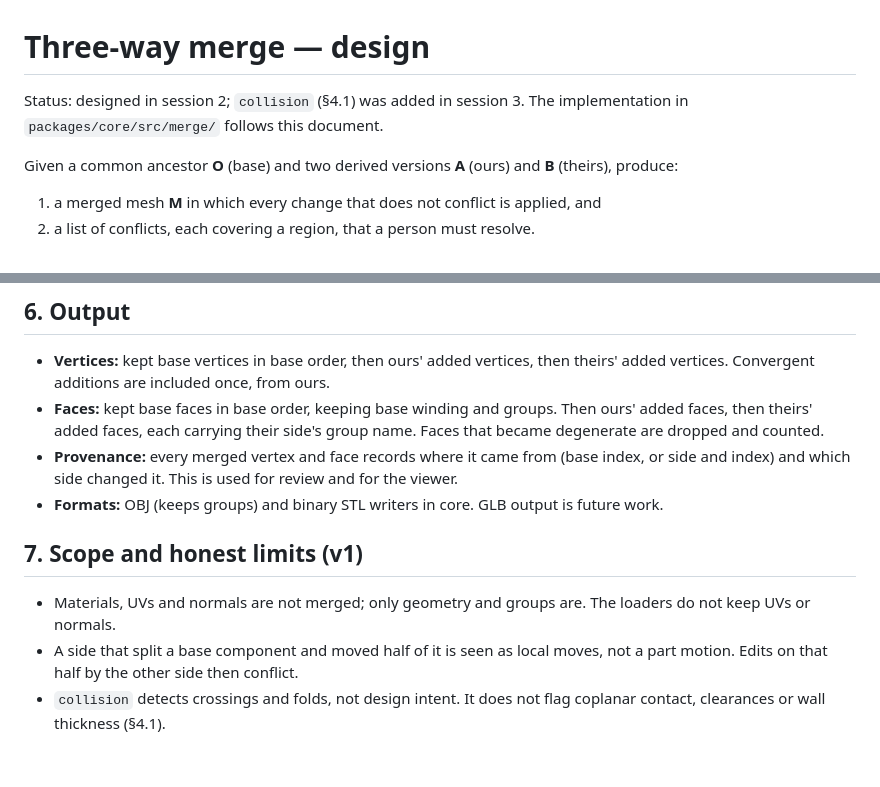
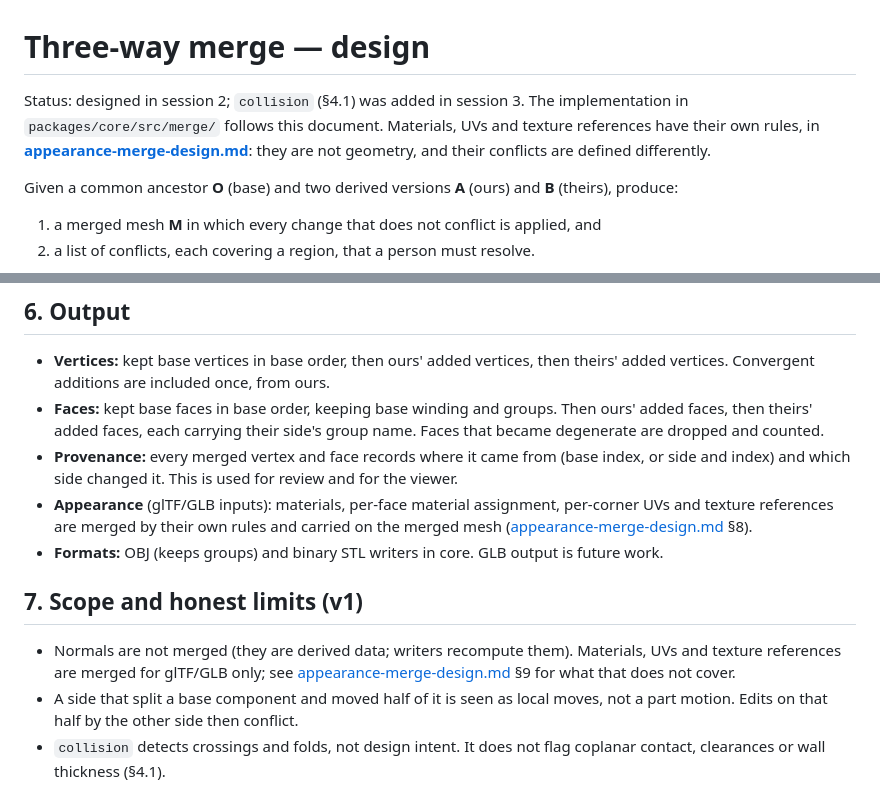
Before and after one commit to Joshua080/polymerge, a Markdown page: docs/merge-design.md, 2 parts joined by grey strips. Rendered like a GitHub page; blank space fills up the shorter version.

```diff
--- a/docs/merge-design.md
+++ b/docs/merge-design.md
@@ -1,6 +1,6 @@
 # Three-way merge — design
 
-Status: designed in session 2; `collision` (§4.1) was added in session 3. The implementation in `packages/core/src/merge/` follows this document.
+Status: designed in session 2; `collision` (§4.1) was added in session 3. The implementation in `packages/core/src/merge/` follows this document. Materials, UVs and texture references have their own rules, in **[appearance-merge-design.md](appearance-merge-design.md)**: they are not geometry, and their conflicts are defined differently.
 
 Given a common ancestor **O** (base) and two derived versions **A** (ours) and **B** (theirs), produce:
 
@@ -166,11 +166,12 @@ Because a region contains *entire* change components of both sides, its boundary
 - **Vertices:** kept base vertices in base order, then ours' added vertices, then theirs' added vertices. Convergent additions are included once, from ours.
 - **Faces:** kept base faces in base order, keeping base winding and groups. Then ours' added faces, then theirs' added faces, each carrying their side's group name. Faces that became degenerate are dropped and counted.
 - **Provenance:** every merged vertex and face records where it came from (base index, or side and index) and which side changed it. This is used for review and for the viewer.
+- **Appearance** (glTF/GLB inputs): materials, per-face material assignment, per-corner UVs and texture references are merged by their own rules and carried on the merged mesh ([appearance-merge-design.md](appearance-merge-design.md) §8).
 - **Formats:** OBJ (keeps groups) and binary STL writers in core. GLB output is future work.
 
 ## 7. Scope and honest limits (v1)
 
-- Materials, UVs and normals are not merged; only geometry and groups are. The loaders do not keep UVs or normals.
+- Normals are not merged (they are derived data; writers recompute them). Materials, UVs and texture references are merged for glTF/GLB only; see [appearance-merge-design.md](appearance-merge-design.md) §9 for what that does not cover.
 - A side that split a base component and moved half of it is seen as local moves, not a part motion. Edits on that half by the other side then conflict.
 - `collision` detects crossings and folds, not design intent. It does not flag coplanar contact, clearances or wall thickness (§4.1).
 - Tier 3 sides are usable only when their correspondence is one-to-one with every base face preserved: a reorder, re-export or unit conversion. A remesh produces a `lineage` conflict.
```
Also changed, not shown: docs/appearance-merge-design.md (added, +143 -0 lines).
